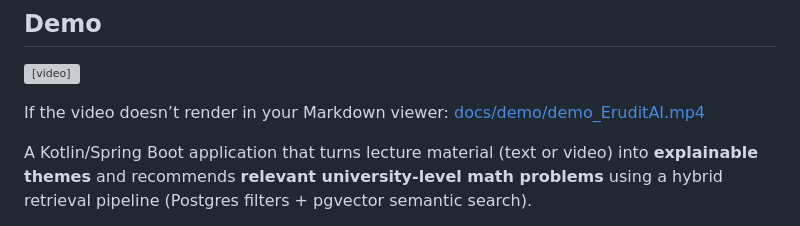
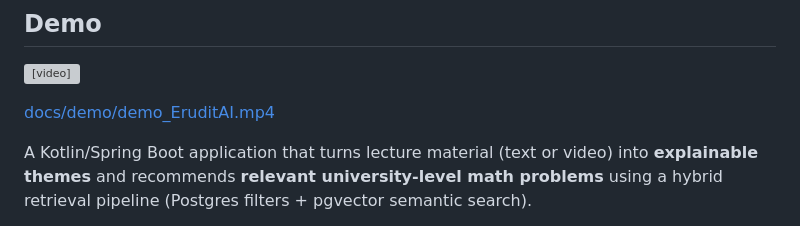
Before and after one commit to Anton15K/LocalAIDemo, a Markdown page: README.md, the part around the change. Rendered like a GitHub page; grey boxes are pictures that could not be loaded.

```diff
--- a/README.md
+++ b/README.md
@@ -4,7 +4,7 @@
 
 <video src="docs/demo/demo_EruditAI.mp4" controls playsinline muted style="max-width: 100%;"></video>
 
-If the video doesn’t render in your Markdown viewer: [docs/demo/demo_EruditAI.mp4](docs/demo/demo_EruditAI.mp4)
+[docs/demo/demo_EruditAI.mp4](docs/demo/demo_EruditAI.mp4)
 
 A Kotlin/Spring Boot application that turns lecture material (text or video) into **explainable themes** and recommends **relevant university-level math problems** using a hybrid retrieval pipeline (Postgres filters + pgvector semantic search).
 
```
